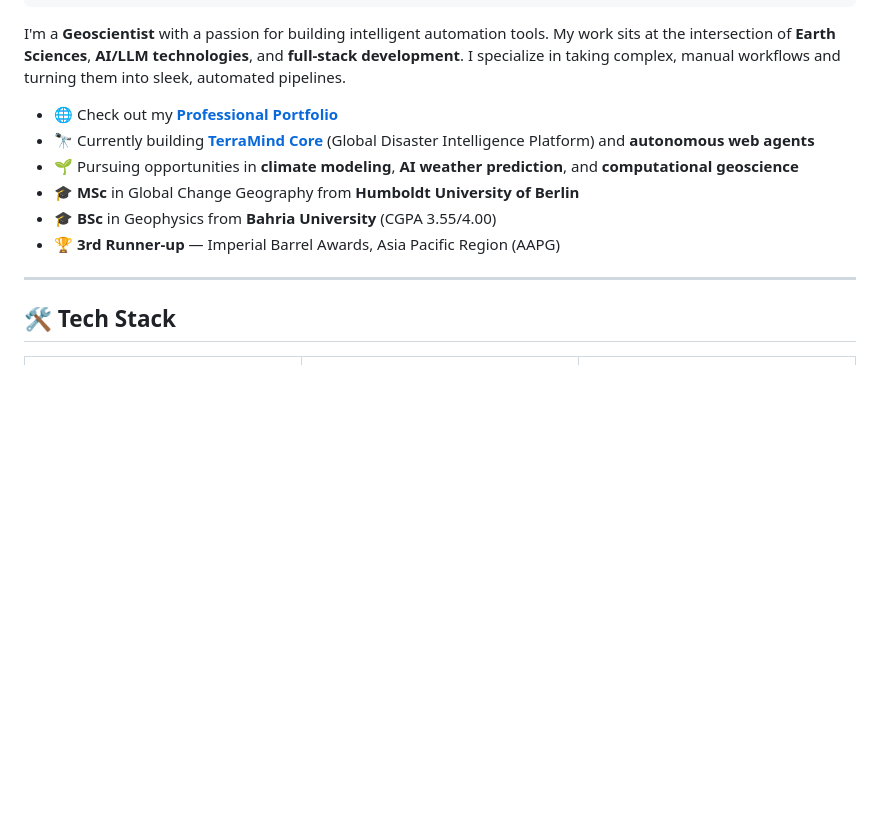
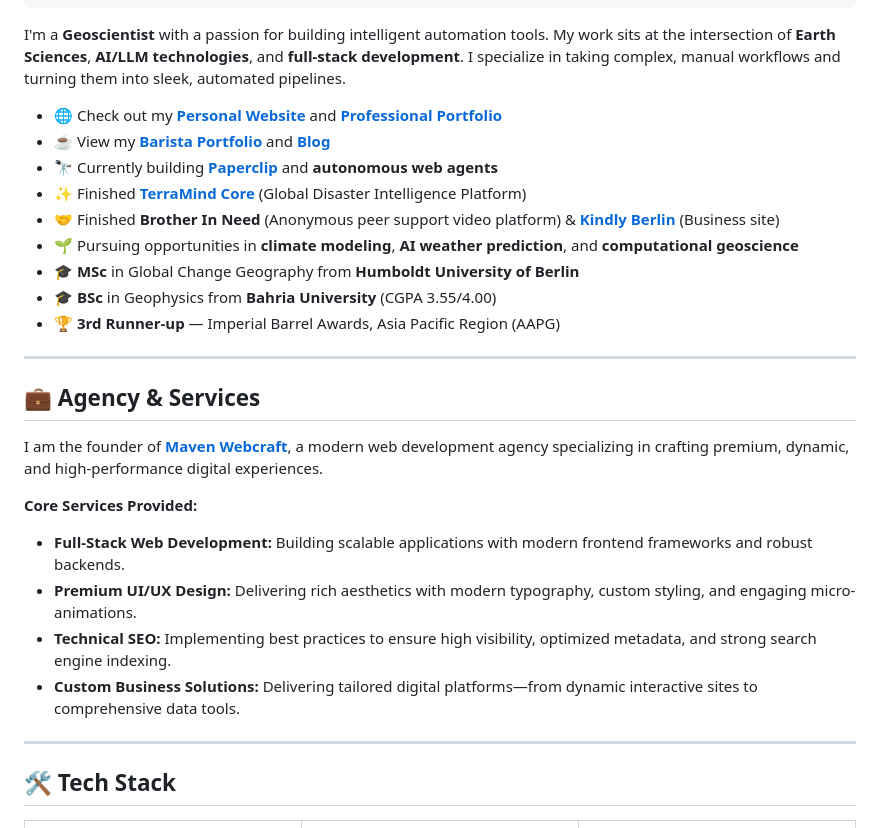
Before and after one commit to masood1996-geo/masood1996-geo, a Markdown page: README.md, the part around the change. Rendered like a GitHub page; blank space fills up the shorter version.

Commit message:
docs: Update README with new projects, sites, and Maven Webcraft services

```diff
--- a/README.md
+++ b/README.md
@@ -30,12 +30,27 @@ location:   Berlin, Germany 🇩🇪
 
 I'm a **Geoscientist** with a passion for building intelligent automation tools. My work sits at the intersection of **Earth Sciences**, **AI/LLM technologies**, and **full-stack development**. I specialize in taking complex, manual workflows and turning them into sleek, automated pipelines.
 
-- 🌐 Check out my **[Professional Portfolio](https://69d066a8a49071a26788.appwrite.network/)**
-- 🔭 Currently building **[TerraMind Core](https://github.com/masood1996-geo/terramind-core)** (Global Disaster Intelligence Platform) and **autonomous web agents**
+- 🌐 Check out my **[Personal Website](https://masoodsultan.com)** and **[Professional Portfolio](https://69d066a8a49071a26788.appwrite.network/)**
+- ☕ View my **[Barista Portfolio](https://barista.masoodsultan.com)** and **[Blog](https://blog.masoodsultan.com)**
+- 🔭 Currently building **[Paperclip](https://github.com/masood1996-geo/paperclip)** and **autonomous web agents**
+- ✨ Finished **[TerraMind Core](https://github.com/masood1996-geo/terramind-core)** (Global Disaster Intelligence Platform)
+- 🤝 Finished **Brother In Need** (Anonymous peer support video platform) & **[Kindly Berlin](https://kindly.berlin)** (Business site)
 - 🌱 Pursuing opportunities in **climate modeling**, **AI weather prediction**, and **computational geoscience**
 - 🎓 **MSc** in Global Change Geography from **Humboldt University of Berlin**
 - 🎓 **BSc** in Geophysics from **Bahria University** (CGPA 3.55/4.00)
 - 🏆 **3rd Runner-up** — Imperial Barrel Awards, Asia Pacific Region (AAPG)
+
+---
+
+## 💼 Agency & Services
+
+I am the founder of **[Maven Webcraft](https://mavenwebcraft.com)**, a modern web development agency specializing in crafting premium, dynamic, and high-performance digital experiences.
+
+**Core Services Provided:**
+- **Full-Stack Web Development:** Building scalable applications with modern frontend frameworks and robust backends.
+- **Premium UI/UX Design:** Delivering rich aesthetics with modern typography, custom styling, and engaging micro-animations.
+- **Technical SEO:** Implementing best practices to ensure high visibility, optimized metadata, and strong search engine indexing.
+- **Custom Business Solutions:** Delivering tailored digital platforms—from dynamic interactive sites to comprehensive data tools.
 
 ---
 
```
